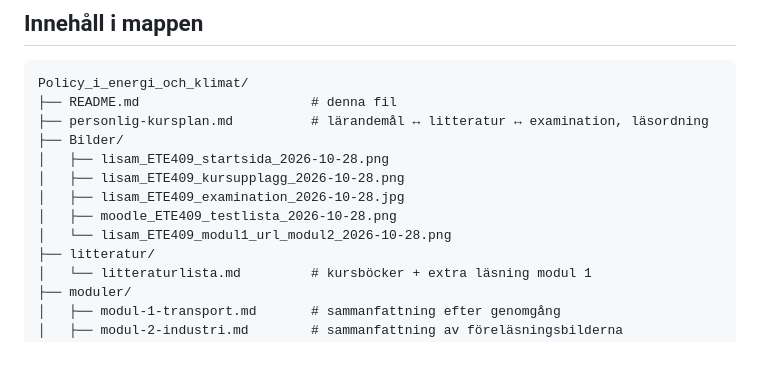
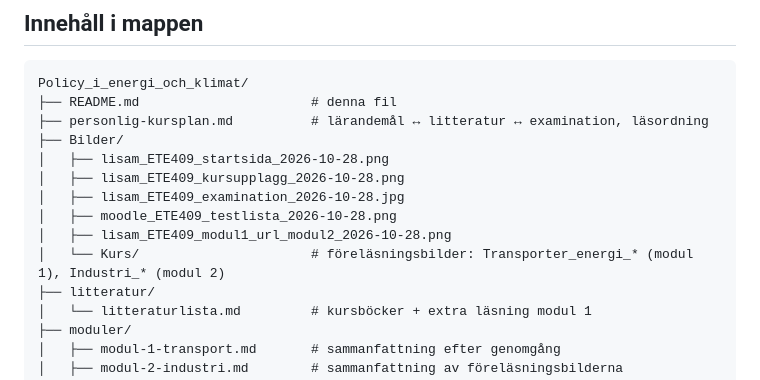
Before and after one commit to kentlundgren/Studier, a Markdown page: 2026_host/Policy_i_energi_och_klimat/README.md, the part around one of its changes. Rendered like a GitHub page; blank space fills up the shorter version.

```diff
--- a/2026_host/Policy_i_energi_och_klimat/README.md
+++ b/2026_host/Policy_i_energi_och_klimat/README.md
@@ -99,7 +99,8 @@ Policy_i_energi_och_klimat/
 │   ├── lisam_ETE409_kursupplagg_2026-10-28.png
 │   ├── lisam_ETE409_examination_2026-10-28.jpg
 │   ├── moodle_ETE409_testlista_2026-10-28.png
-│   └── lisam_ETE409_modul1_url_modul2_2026-10-28.png
+│   ├── lisam_ETE409_modul1_url_modul2_2026-10-28.png
+│   └── Kurs/                      # föreläsningsbilder: Transporter_energi_* (modul 1), Industri_* (modul 2)
 ├── litteratur/
 │   └── litteraturlista.md         # kursböcker + extra läsning modul 1
 ├── moduler/
```
Also changed, not shown: other parts of 2026_host/Policy_i_energi_och_klimat/README.md (+3 -3 lines).
